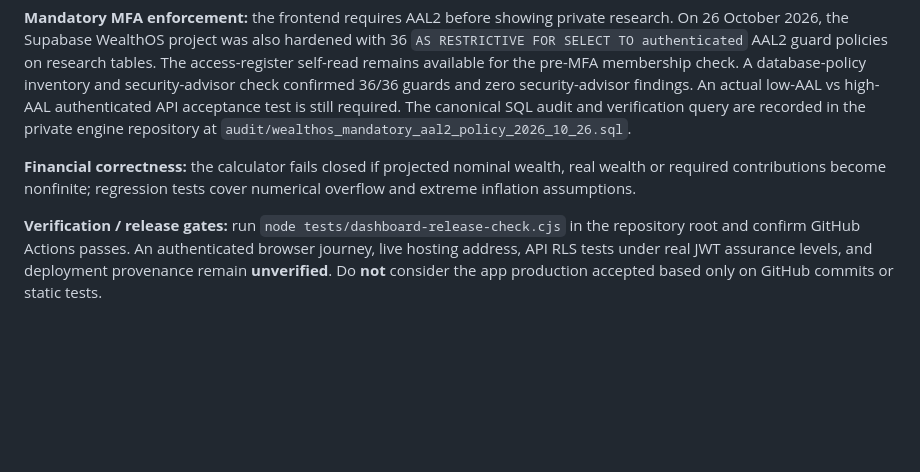
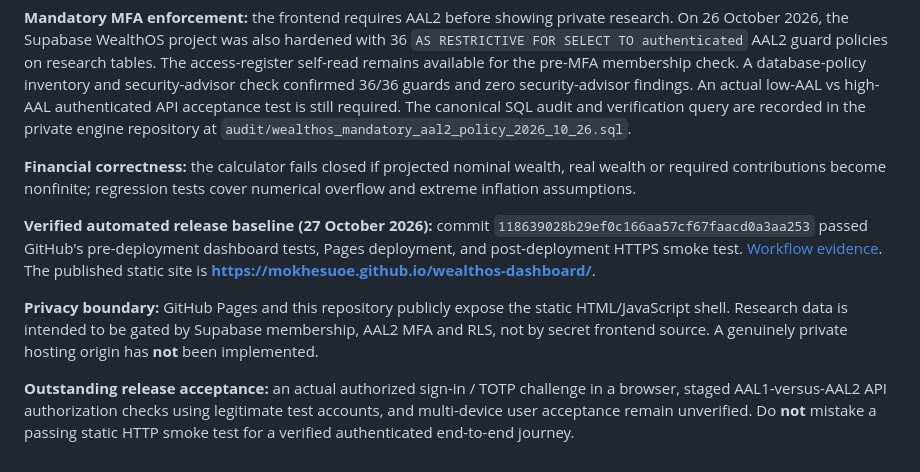
Before and after one commit to Mokhesuoe/wealthos-dashboard, a Markdown page: README.md, the part around the change. GitHub-like rendering; blank space fills up the shorter version.

Commit message:
docs: publish verified WealthOS Pages address and release evidence with security caveats

```diff
--- a/README.md
+++ b/README.md
@@ -44,4 +44,8 @@ The authenticated dashboard source includes a **local-only Capital Intelligence*
 
 **Financial correctness:** the calculator fails closed if projected nominal wealth, real wealth or required contributions become nonfinite; regression tests cover numerical overflow and extreme inflation assumptions.
 
-**Verification / release gates:** run `node tests/dashboard-release-check.cjs` in the repository root and confirm GitHub Actions passes. An authenticated browser journey, live hosting address, API RLS tests under real JWT assurance levels, and deployment provenance remain **unverified**. Do **not** consider the app production accepted based only on GitHub commits or static tests.
+**Verified automated release baseline (27 October 2026):** commit `118639028b29ef0c166aa57cf67faacd0a3aa253` passed GitHub's pre-deployment dashboard tests, Pages deployment, and post-deployment HTTPS smoke test. [Workflow evidence](https://github.com/Mokhesuoe/wealthos-dashboard/actions/runs/40435306391). The published static site is **https://mokhesuoe.github.io/wealthos-dashboard/**.
+
+**Privacy boundary:** GitHub Pages and this repository publicly expose the static HTML/JavaScript shell. Research data is intended to be gated by Supabase membership, AAL2 MFA and RLS, not by secret frontend source. A genuinely private hosting origin has **not** been implemented.
+
+**Outstanding release acceptance:** an actual authorized sign-in / TOTP challenge in a browser, staged AAL1-versus-AAL2 API authorization checks using legitimate test accounts, and multi-device user acceptance remain unverified. Do **not** mistake a passing static HTTP smoke test for a verified authenticated end-to-end journey.
```
